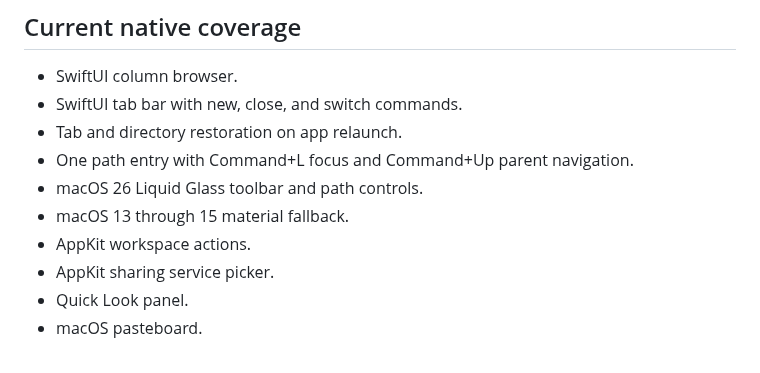
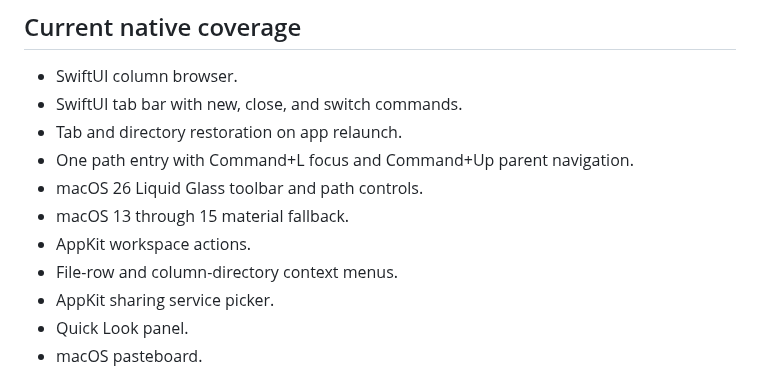
Before and after one commit to wyz541/kite, a Markdown page: apps/macos/README.md, the part around the change. Drawn GitHub-style.

```diff
--- a/apps/macos/README.md
+++ b/apps/macos/README.md
@@ -27,6 +27,7 @@ The script creates `apps/macos/build/Kite.app`.
 - macOS 26 Liquid Glass toolbar and path controls.
 - macOS 13 through 15 material fallback.
 - AppKit workspace actions.
+- File-row and column-directory context menus.
 - AppKit sharing service picker.
 - Quick Look panel.
 - macOS pasteboard.
```
Also changed, not shown: README.md (+10 -3 lines), docs/RELEASE_NOTES_v0.6.6.md (added, +63 -0 lines), docs/screenshots/column-context-menu.png (added), 11 other files.
